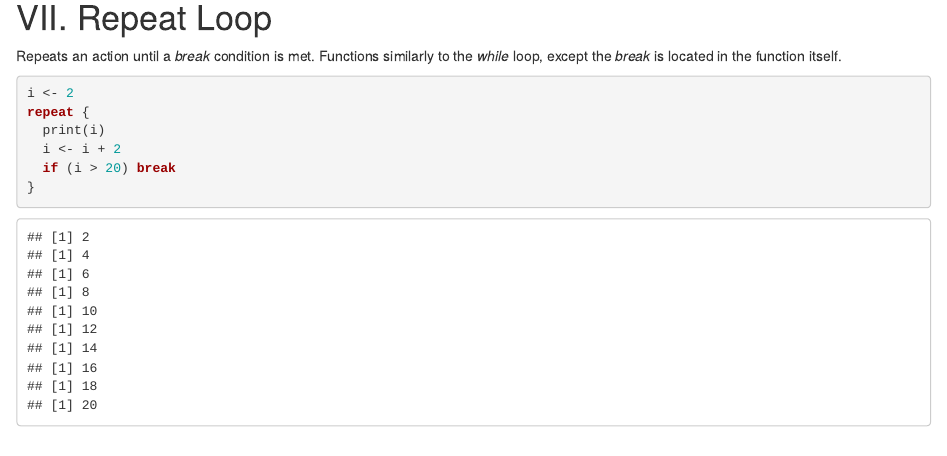
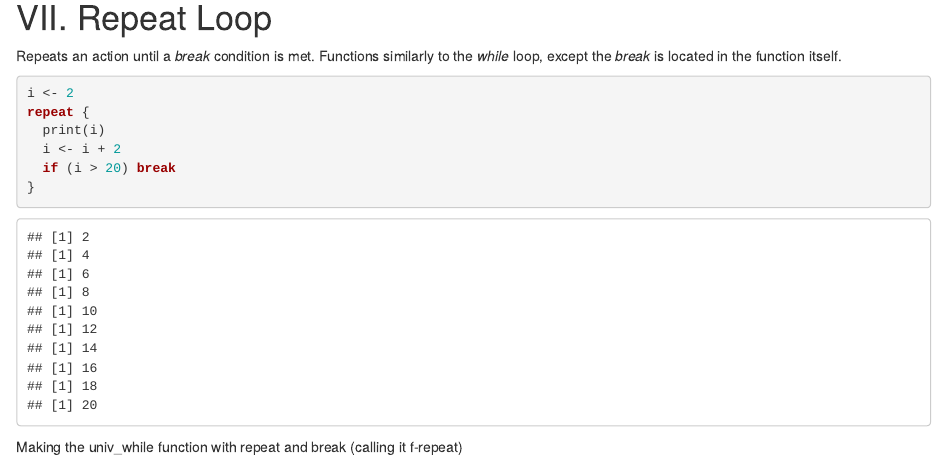
Before and after one commit to NYU-DataServices/R-Tutorials, an R Markdown document (Data Wrangling in R/Syntax.Rmd): the page in a window 1100 px wide, from 17430 px down. Rendered offline with R 4.5, knitr and Pandoc, with nearby package versions; code that draws random numbers runs with fixed seeds of ours.

Commit message:
adding context to a code chunk

````diff
--- a/Data Wrangling in R/Syntax.Rmd
+++ b/Data Wrangling in R/Syntax.Rmd
@@ -735,7 +735,7 @@ repeat {
 }
 ```
 
-
+Making the univ_while function with repeat and break (calling it f-repeat)
 ```{r}
 univ <- c("Yale", "Harvard", "Pittsburg", "NYU", "Rutgers")
 f_repeat <- function(x) {
````
